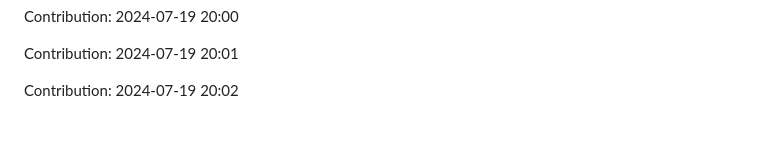
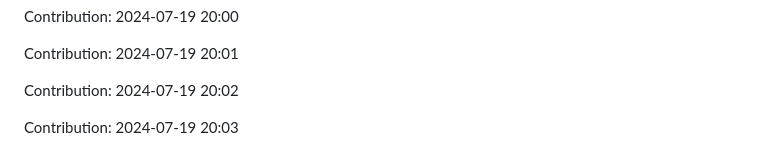
Before and after one commit to IPCODE77/myshop, a Markdown page: README.md, the part around the change. Drawn GitHub-style; blank space fills up the shorter version.

Commit message:
"Contribution: 2024-07-19 20:03"

```diff
--- a/README.md
+++ b/README.md
@@ -2145,3 +2145,5 @@ Contribution: 2024-07-19 20:00
 Contribution: 2024-07-19 20:01
 
 Contribution: 2024-07-19 20:02
+
+Contribution: 2024-07-19 20:03
```
